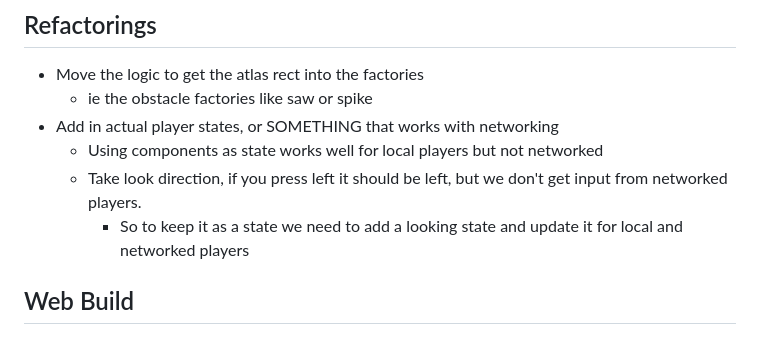
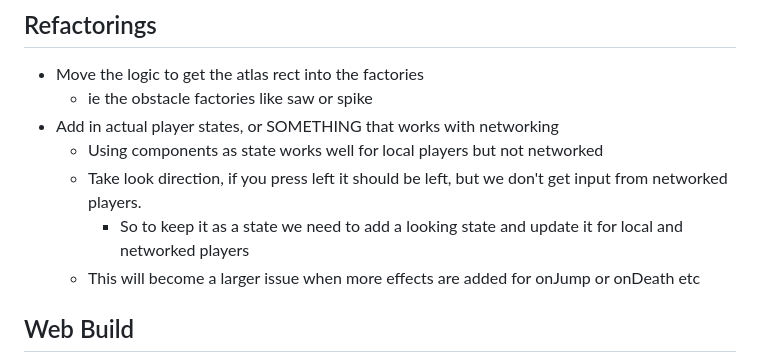
Before and after one commit to Pybounce/bevy_multiplayer_platformer, a Markdown page: README.md, the part around the change. GitHub-like rendering.

Commit message:
refactorings update

```diff
--- a/README.md
+++ b/README.md
@@ -61,6 +61,7 @@
   - Using components as state works well for local players but not networked
   - Take look direction, if you press left it should be left, but we don't get input from networked players.
     - So to keep it as a state we need to add a looking state and update it for local and networked players
+  - This will become a larger issue when more effects are added for onJump or onDeath etc
 
 ## Web Build
 
```
